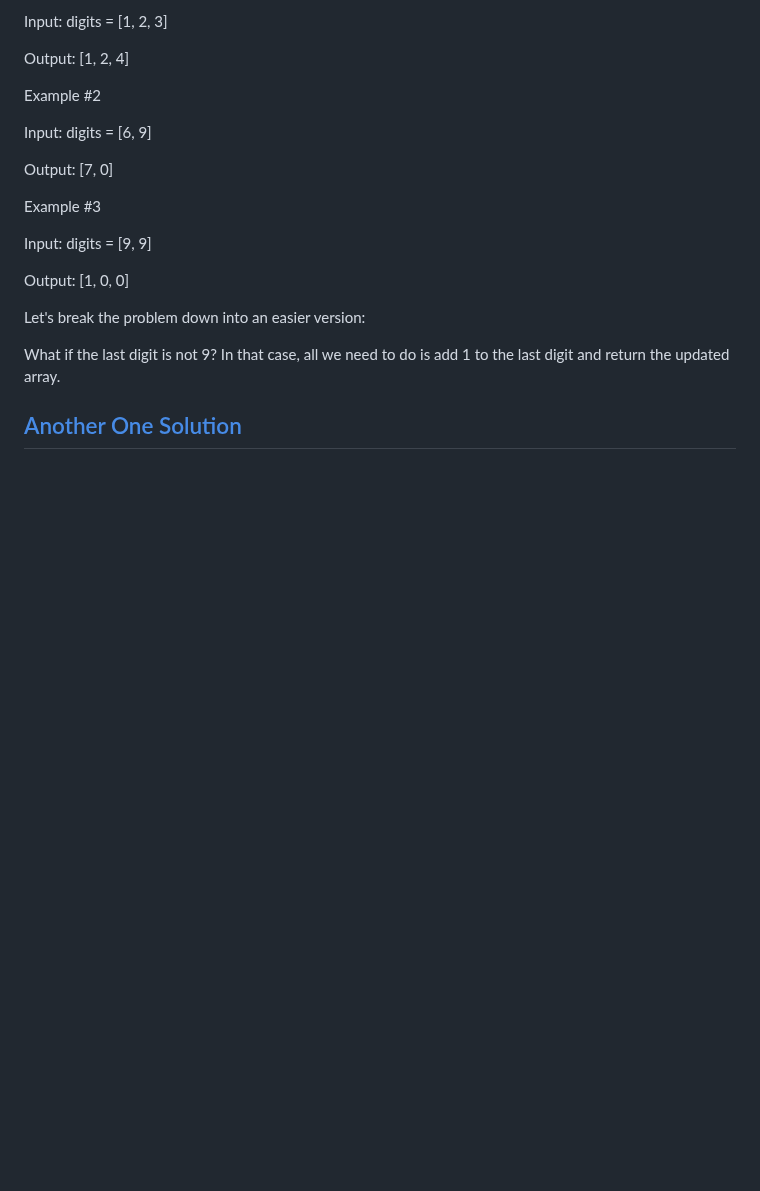
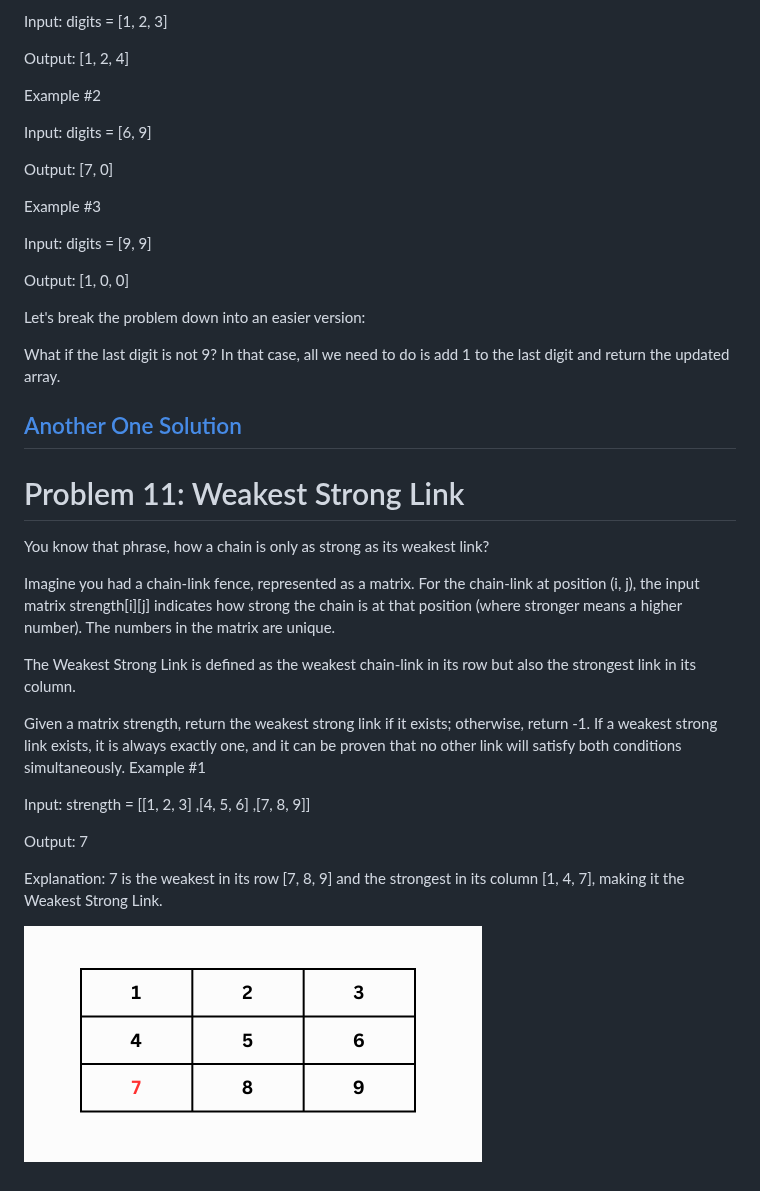
Before and after one commit to ahmedsaleh17/PythonBootCamp, a Markdown page: ProblemSolving/README.MD, the part around the change. Rendered like a GitHub page; pictures changed too: ProblemSolving/images/weakstronglink.png (added); blank space fills up the shorter version.

```diff
--- a/ProblemSolving/README.MD
+++ b/ProblemSolving/README.MD
@@ -255,3 +255,24 @@ What if the last digit is not 9? In that case, all we need to do is add 1 to the
 
 [Another One Solution](10.py)
 ---
+
+# Problem 11: Weakest Strong Link
+
+You know that phrase, how a chain is only as strong as its weakest link?
+
+Imagine you had a chain-link fence, represented as a matrix. For the chain-link at position (i, j), the input matrix strength[i][j] indicates how strong the chain is at that position (where stronger means a higher number). The numbers in the matrix are unique.
+
+The Weakest Strong Link is defined as the weakest chain-link in its row but also the strongest link in its column.
+
+Given a matrix strength, return the weakest strong link if it exists; otherwise, return -1. If a weakest strong link exists, it is always exactly one, and it can be proven that no other link will satisfy both conditions simultaneously.
+Example #1
+
+Input: strength = [[1, 2, 3] ,[4, 5, 6] ,[7, 8, 9]]
+
+Output: 7
+
+Explanation:
+7 is the weakest in its row [7, 8, 9]
+and the strongest in its column [1, 4, 7], making it the Weakest Strong Link.
+
+![alt text](images/weakstronglink.png)
```
